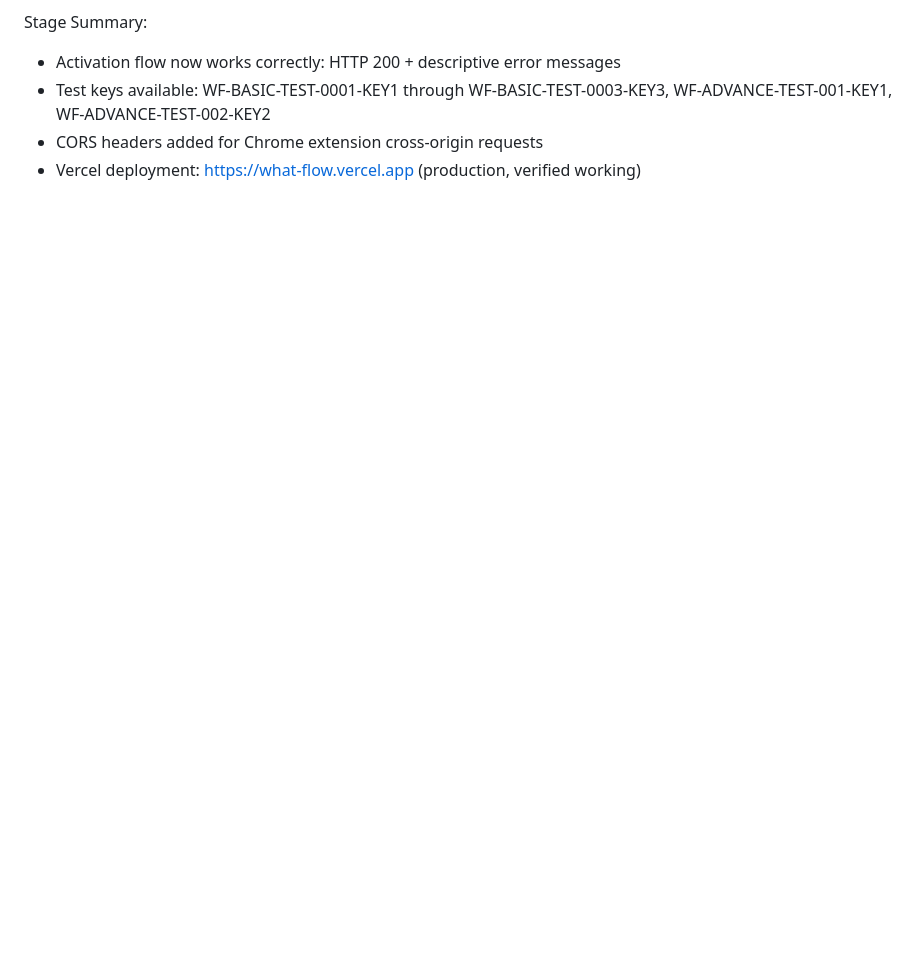
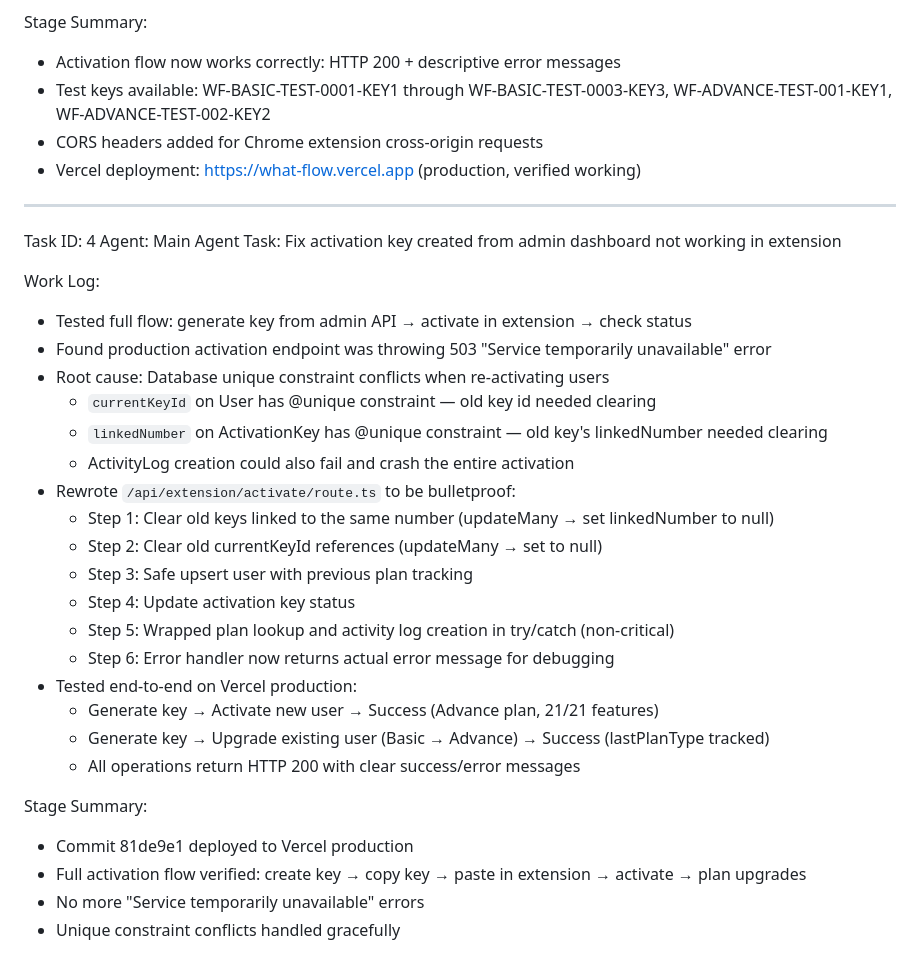
Before and after one commit to WhatFlow-CRM/WhatFlow, a Markdown page: worklog.md, the part around the change. Rendered like a GitHub page; blank space fills up the shorter version.

Commit message:
8c898f26-34b7-42c8-83f4-885462edfcd1

```diff
--- a/worklog.md
+++ b/worklog.md
@@ -87,3 +87,33 @@ Stage Summary:
 - Test keys available: WF-BASIC-TEST-0001-KEY1 through WF-BASIC-TEST-0003-KEY3, WF-ADVANCE-TEST-001-KEY1, WF-ADVANCE-TEST-002-KEY2
 - CORS headers added for Chrome extension cross-origin requests
 - Vercel deployment: https://what-flow.vercel.app (production, verified working)
+
+---
+Task ID: 4
+Agent: Main Agent
+Task: Fix activation key created from admin dashboard not working in extension
+
+Work Log:
+- Tested full flow: generate key from admin API → activate in extension → check status
+- Found production activation endpoint was throwing 503 "Service temporarily unavailable" error
+- Root cause: Database unique constraint conflicts when re-activating users
+  - `currentKeyId` on User has @unique constraint — old key id needed clearing
+  - `linkedNumber` on ActivationKey has @unique constraint — old key's linkedNumber needed clearing
+  - ActivityLog creation could also fail and crash the entire activation
+- Rewrote `/api/extension/activate/route.ts` to be bulletproof:
+  - Step 1: Clear old keys linked to the same number (updateMany → set linkedNumber to null)
+  - Step 2: Clear old currentKeyId references (updateMany → set to null)
+  - Step 3: Safe upsert user with previous plan tracking
+  - Step 4: Update activation key status
+  - Step 5: Wrapped plan lookup and activity log creation in try/catch (non-critical)
+  - Step 6: Error handler now returns actual error message for debugging
+- Tested end-to-end on Vercel production:
+  - Generate key → Activate new user → Success (Advance plan, 21/21 features)
+  - Generate key → Upgrade existing user (Basic → Advance) → Success (lastPlanType tracked)
+  - All operations return HTTP 200 with clear success/error messages
+
+Stage Summary:
+- Commit 81de9e1 deployed to Vercel production
+- Full activation flow verified: create key → copy key → paste in extension → activate → plan upgrades
+- No more "Service temporarily unavailable" errors
+- Unique constraint conflicts handled gracefully
```
